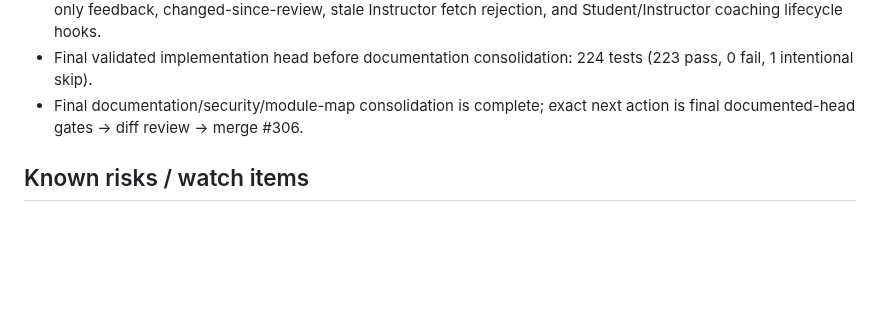
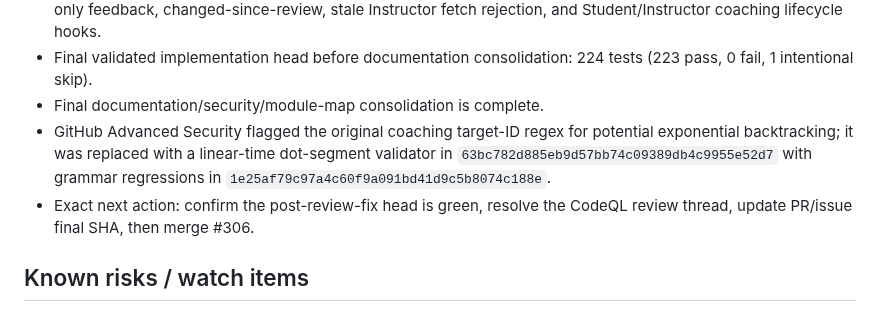
Before and after one commit to MajorIncident/Intake, a Markdown page: docs/classroom-workstream.md, the part around the change. GitHub-like rendering; blank space fills up the shorter version.

Commit message:
docs: record coaching CodeQL review fix

```diff
--- a/docs/classroom-workstream.md
+++ b/docs/classroom-workstream.md
@@ -142,7 +142,9 @@ Inspect PR #306 first. If it is still open, confirm the final documented head ha
 - Focused coaching UI/lifecycle regression checkpoint: `f914a28affc1b7a12a8fc41d34775cf470201968`.
 - Regression coverage now includes note-editor stability, Instructor save payload/review evidence, Student read-only feedback, changed-since-review, stale Instructor fetch rejection, and Student/Instructor coaching lifecycle hooks.
 - Final validated implementation head before documentation consolidation: 224 tests (223 pass, 0 fail, 1 intentional skip).
-- Final documentation/security/module-map consolidation is complete; exact next action is final documented-head gates → diff review → merge #306.
+- Final documentation/security/module-map consolidation is complete.
+- GitHub Advanced Security flagged the original coaching target-ID regex for potential exponential backtracking; it was replaced with a linear-time dot-segment validator in `63bc782d885eb9d57bb74c09389db4c9955e52d7` with grammar regressions in `1e25af79c97a4c60f9a091bd41d9c5b8074c188e`.
+- Exact next action: confirm the post-review-fix head is green, resolve the CodeQL review thread, update PR/issue final SHA, then merge #306.
 
 ## Known risks / watch items
 
```
